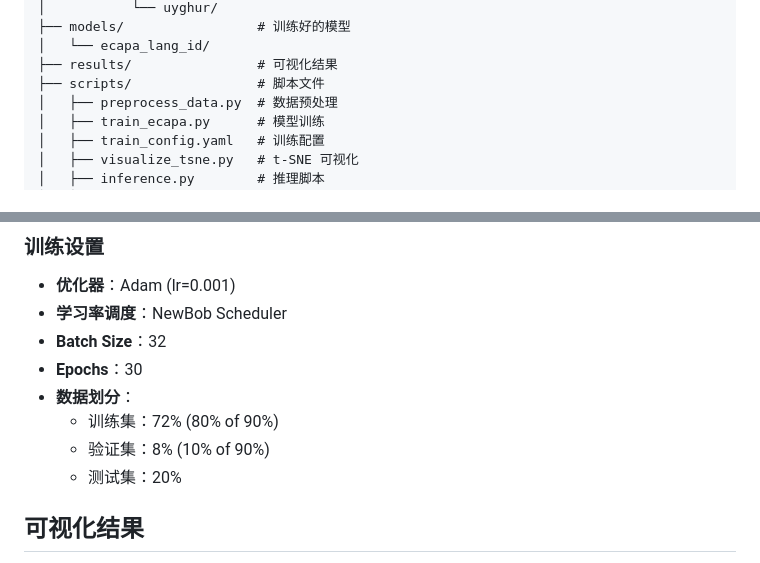
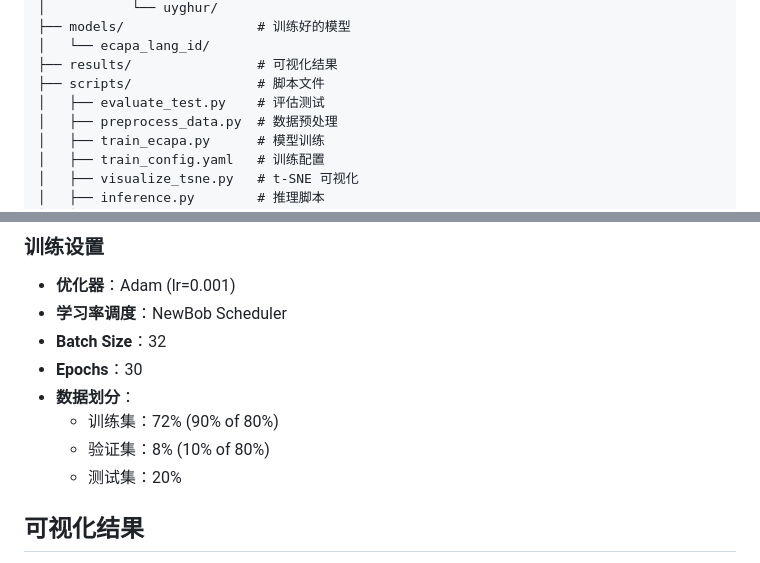
Before and after one commit to UniqueMani/ASR_final_project, a Markdown page: classify/README.md, 2 parts joined by grey strips. Drawn GitHub-style.

Commit message:
complete

```diff
--- a/classify/README.md
+++ b/classify/README.md
@@ -20,6 +20,7 @@ classify/
 │   └── ecapa_lang_id/
 ├── results/                # 可视化结果
 ├── scripts/                # 脚本文件
+│   ├── evaluate_test.py    # 评估测试
 │   ├── preprocess_data.py  # 数据预处理
 │   ├── train_ecapa.py      # 模型训练
 │   ├── train_config.yaml   # 训练配置
@@ -129,8 +130,8 @@ python inference.py <音频文件路径>
 - **Batch Size**：32
 - **Epochs**：30
 - **数据划分**：
-  - 训练集：72% (80% of 90%)
-  - 验证集：8% (10% of 90%)
+  - 训练集：72% (90% of 80%)
+  - 验证集：8% (10% of 80%)
   - 测试集：20%
 
 ## 可视化结果
```
